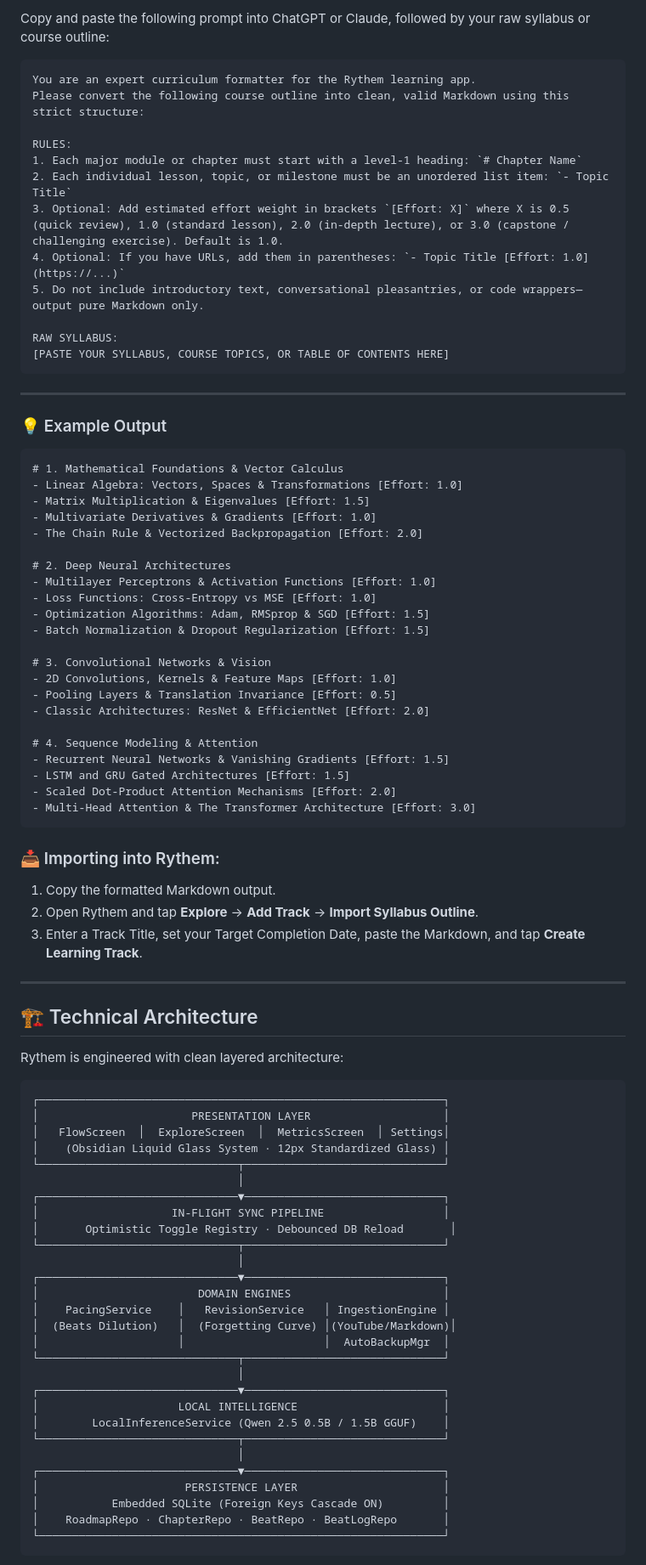
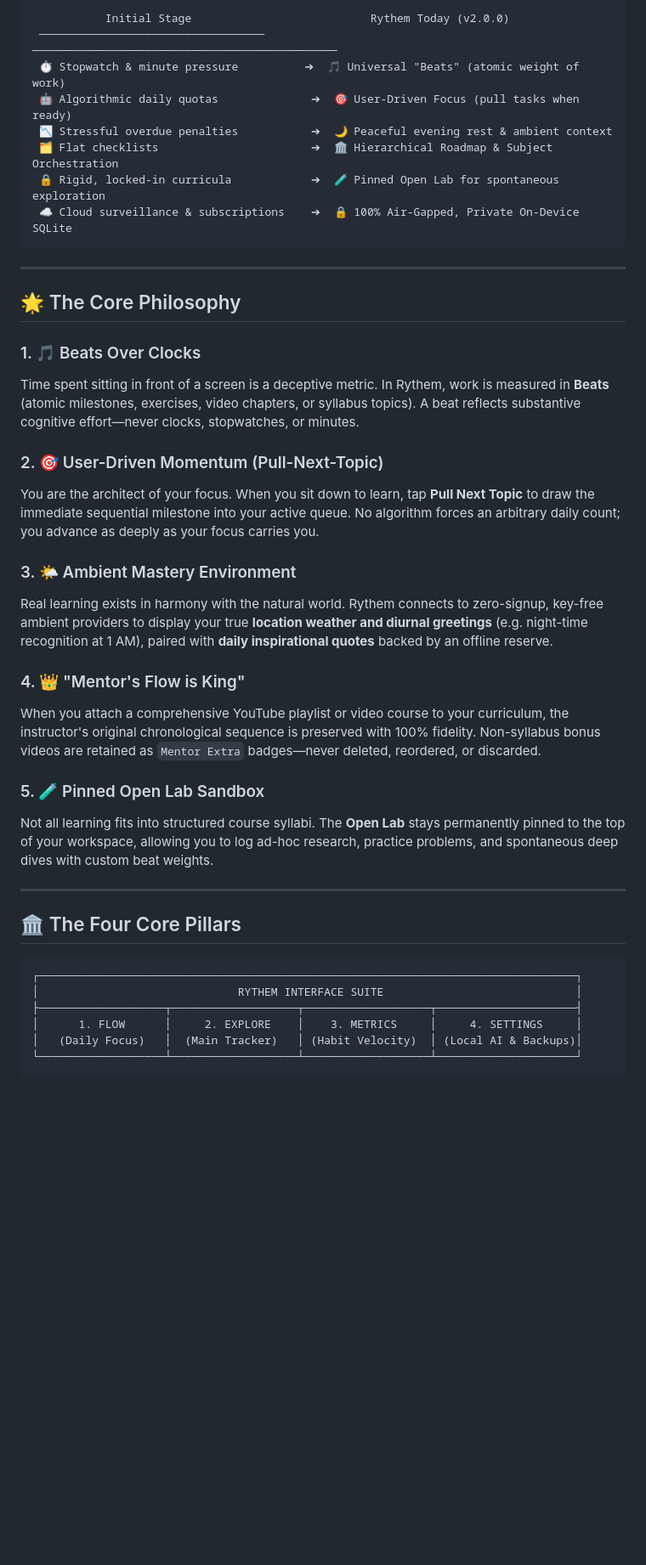
Before and after one commit to ImSurajx/rythem-app, a Markdown page: README.md, the part around one of its changes. Shown at 85% size. Rendered like a GitHub page; blank space fills up the shorter version.

Commit message:
docs: rewrite README to reflect v2.0.0 user-driven focus, universal beats, and ambient architecture
Signed-off-by: ImSurajx <surajxcode@gmail.com>

````diff
--- a/README.md
+++ b/README.md
@@ -103,88 +35,43 @@ You can convert any textbook table of contents, university course outline, certi
-Copy and paste the following prompt into ChatGPT or Claude, followed by your raw syllabus or course outline:
-
-```markdown
-You are an expert curriculum formatter for the Rythem learning app.
-Please convert the following course outline into clean, valid Markdown using this strict structure:
-
-RULES:
-1. Each major module or chapter must start with a level-1 heading: `# Chapter Name`
-2. Each individual lesson, topic, or milestone must be an unordered list item: `- Topic Title`
-3. Optional: Add estimated effort weight in brackets `[Effort: X]` where X is 0.5 (quick review), 1.0 (standard lesson), 2.0 (in-depth lecture), or 3.0 (capstone / challenging exercise). Default is 1.0.
-4. Optional: If you have URLs, add them in parentheses: `- Topic Title [Effort: 1.0] (https://...)`
-5. Do not include introductory text, conversational pleasantries, or code wrappers—output pure Markdown only.
-
-RAW SYLLABUS:
-[PASTE YOUR SYLLABUS, COURSE TOPICS, OR TABLE OF CONTENTS HERE]
+```
+           Initial Stage                           Rythem Today (v2.0.0)
+ ──────────────────────────────────       ──────────────────────────────────────────────
+ ⏱️ Stopwatch & minute pressure          ➔  🎵 Universal "Beats" (atomic weight of work)
+ 🤖 Algorithmic daily quotas              ➔  🎯 User-Driven Focus (pull tasks when ready)
+ 📉 Stressful overdue penalties           ➔  🌙 Peaceful evening rest & ambient context
+ 🗂️ Flat checklists                       ➔  🏛️ Hierarchical Roadmap & Subject Orchestration
+ 🔒 Rigid, locked-in curricula            ➔  🧪 Pinned Open Lab for spontaneous exploration
+ ☁️ Cloud surveillance & subscriptions    ➔  🔒 100% Air-Gapped, Private On-Device SQLite
 ```
 
 ---
 
-### 💡 Example Output
+## 🌟 The Core Philosophy
 
-```markdown
-# 1. Mathematical Foundations & Vector Calculus
-- Linear Algebra: Vectors, Spaces & Transformations [Effort: 1.0]
-- Matrix Multiplication & Eigenvalues [Effort: 1.5]
-- Multivariate Derivatives & Gradients [Effort: 1.0]
-- The Chain Rule & Vectorized Backpropagation [Effort: 2.0]
+### 1. 🎵 Beats Over Clocks
+Time spent sitting in front of a screen is a deceptive metric. In Rythem, work is measured in **Beats** (atomic milestones, exercises, video chapters, or syllabus topics). A beat reflects substantive cognitive effort—never clocks, stopwatches, or minutes.
 
-# 2. Deep Neural Architectures
-- Multilayer Perceptrons & Activation Functions [Effort: 1.0]
-- Loss Functions: Cross-Entropy vs MSE [Effort: 1.0]
-- Optimization Algorithms: Adam, RMSprop & SGD [Effort: 1.5]
-- Batch Normalization & Dropout Regularization [Effort: 1.5]
+### 2. 🎯 User-Driven Momentum (Pull-Next-Topic)
+You are the architect of your focus. When you sit down to learn, tap **Pull Next Topic** to draw the immediate sequential milestone into your active queue. No algorithm forces an arbitrary daily count; you advance as deeply as your focus carries you.
 
-# 3. Convolutional Networks & Vision
-- 2D Convolutions, Kernels & Feature Maps [Effort: 1.0]
-- Pooling Layers & Translation Invariance [Effort: 0.5]
-- Classic Architectures: ResNet & EfficientNet [Effort: 2.0]
+### 3. 🌤️ Ambient Mastery Environment
+Real learning exists in harmony with the natural world. Rythem connects to zero-signup, key-free ambient providers to display your true **location weather and diurnal greetings** (e.g. night-time recognition at 1 AM), paired with **daily inspirational quotes** backed by an offline reserve.
 
-# 4. Sequence Modeling & Attention
-- Recurrent Neural Networks & Vanishing Gradients [Effort: 1.5]
-- LSTM and GRU Gated Architectures [Effort: 1.5]
-- Scaled Dot-Product Attention Mechanisms [Effort: 2.0]
-- Multi-Head Attention & The Transformer Architecture [Effort: 3.0]
-```
+### 4. 👑 "Mentor's Flow is King"
+When you attach a comprehensive YouTube playlist or video course to your curriculum, the instructor's original chronological sequence is preserved with 100% fidelity. Non-syllabus bonus videos are retained as `Mentor Extra` badges—never deleted, reordered, or discarded.
 
-### 📥 Importing into Rythem:
-1. Copy the formatted Markdown output.
-2. Open Rythem and tap **Explore** -> **Add Track** -> **Import Syllabus Outline**.
-3. Enter a Track Title, set your Target Completion Date, paste the Markdown, and tap **Create Learning Track**.
+### 5. 🧪 Pinned Open Lab Sandbox
+Not all learning fits into structured course syllabi. The **Open Lab** stays permanently pinned to the top of your workspace, allowing you to log ad-hoc research, practice problems, and spontaneous deep dives with custom beat weights.
 
 ---
 
-## 🏗️ Technical Architecture
-
-Rythem is engineered with clean layered architecture:
+## 🏛️ The Four Core Pillars
 
 ```
-┌─────────────────────────────────────────────────────────────┐
-│                       PRESENTATION LAYER                    │
-│   FlowScreen  │  ExploreScreen  │  MetricsScreen  │ Settings│
-│    (Obsidian Liquid Glass System · 12px Standardized Glass) │
-└──────────────────────────────┬──────────────────────────────┘
-                               │
-┌──────────────────────────────▼──────────────────────────────┐
-│                    IN-FLIGHT SYNC PIPELINE                  │
-│       Optimistic Toggle Registry · Debounced DB Reload       │
-└──────────────────────────────┬──────────────────────────────┘
-                               │
-┌──────────────────────────────▼──────────────────────────────┐
-│                        DOMAIN ENGINES                       │
-│    PacingService    │   RevisionService   │ IngestionEngine │
-│  (Beats Dilution)   │  (Forgetting Curve) │(YouTube/Markdown)│
-│                     │                     │  AutoBackupMgr  │
-└──────────────────────────────┬──────────────────────────────┘
-                               │
-┌──────────────────────────────▼──────────────────────────────┐
-│                     LOCAL INTELLIGENCE                      │
-│        LocalInferenceService (Qwen 2.5 0.5B / 1.5B GGUF)    │
-└──────────────────────────────┬──────────────────────────────┘
-                               │
-┌──────────────────────────────▼──────────────────────────────┐
-│                      PERSISTENCE LAYER                      │
-│           Embedded SQLite (Foreign Keys Cascade ON)         │
-│    RoadmapRepo · ChapterRepo · BeatRepo · BeatLogRepo       │
-└─────────────────────────────────────────────────────────────┘
+┌─────────────────────────────────────────────────────────────────────────────────┐
+│                              RYTHEM INTERFACE SUITE                             │
+├───────────────────┬───────────────────┬───────────────────┬─────────────────────┤
+│      1. FLOW      │     2. EXPLORE    │    3. METRICS     │     4. SETTINGS     │
+│   (Daily Focus)   │  (Main Tracker)   │ (Habit Velocity)  │ (Local AI & Backups)│
+└───────────────────┴───────────────────┴───────────────────┴─────────────────────┘
 ```
 
````
Also changed, not shown: other parts of README.md (+160 -106 lines).
